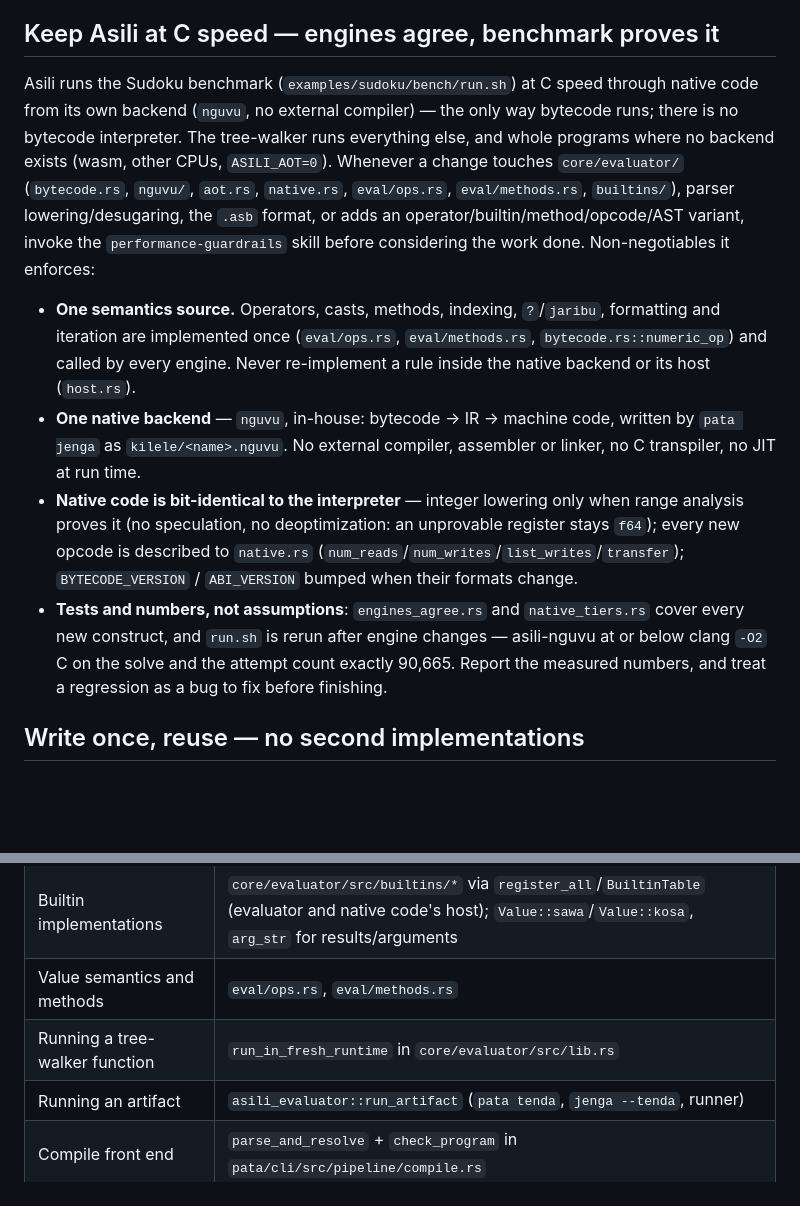
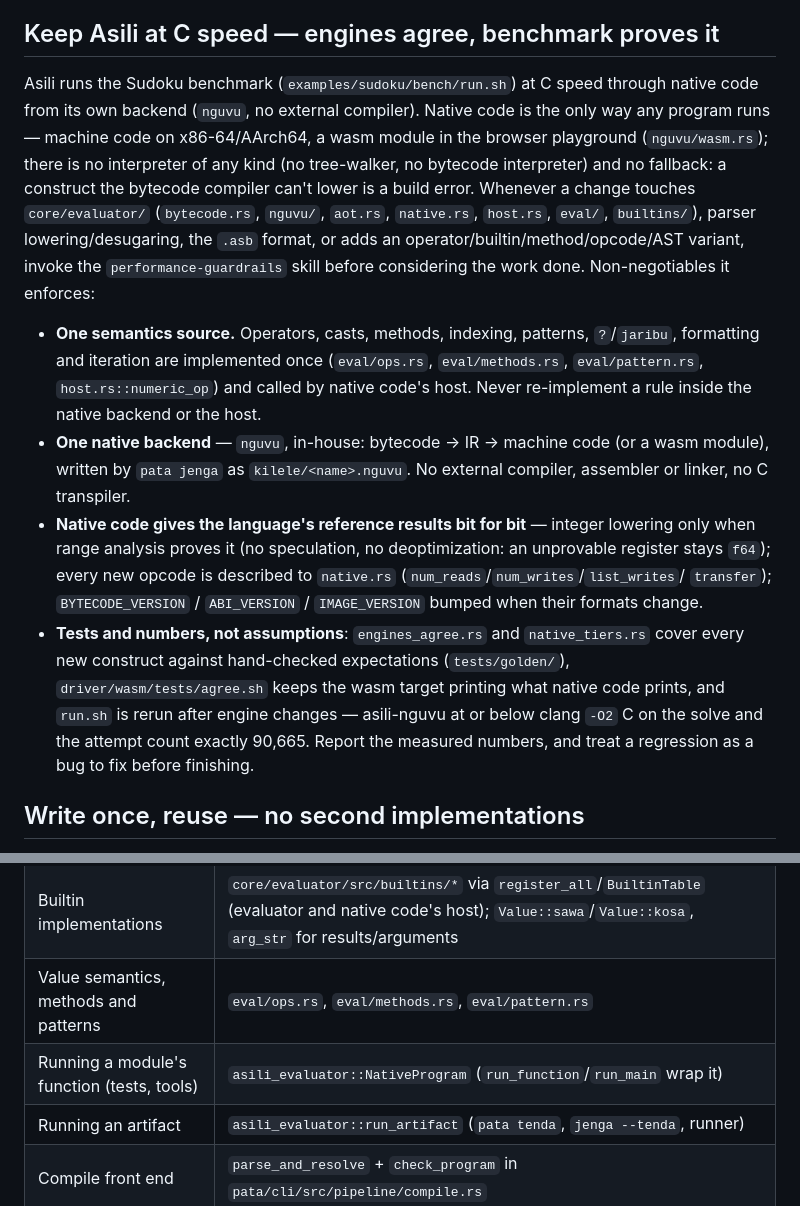
Before and after one commit to victorKariuki/Asili, a Markdown page: CLAUDE.md, 2 parts joined by grey strips. Drawn GitHub-style; blank space fills up the shorter version.

Commit message:
docs: CLAUDE.md and performance guardrails for native code only
No tree-walker, no fallback: the guardrails describe one engine (machine
code, or a wasm module in the browser), golden-file differential tests,
the wasm agreement check, and unsupported constructs as build errors.

```diff
--- a/CLAUDE.md
+++ b/CLAUDE.md
@@ -109,27 +109,32 @@ separate follow-up task.
 ## Keep Asili at C speed — engines agree, benchmark proves it
 
 Asili runs the Sudoku benchmark (`examples/sudoku/bench/run.sh`) at C speed through native
-code from its own backend (`nguvu`, no external compiler) — the only way bytecode runs; there
-is no bytecode interpreter. The tree-walker runs everything else, and whole programs where no
-backend exists (wasm, other CPUs, `ASILI_AOT=0`). Whenever a change
-touches `core/evaluator/` (`bytecode.rs`, `nguvu/`, `aot.rs`, `native.rs`, `eval/ops.rs`, `eval/methods.rs`, `builtins/`), parser lowering/desugaring, the
+code from its own backend (`nguvu`, no external compiler). Native code is the only way any
+program runs — machine code on x86-64/AArch64, a wasm module in the browser playground
+(`nguvu/wasm.rs`); there is no interpreter of any kind (no tree-walker, no bytecode
+interpreter) and no fallback: a construct the bytecode compiler can't lower is a build error.
+Whenever a change
+touches `core/evaluator/` (`bytecode.rs`, `nguvu/`, `aot.rs`, `native.rs`, `host.rs`, `eval/`, `builtins/`), parser lowering/desugaring, the
 `.asb` format, or adds an operator/builtin/method/opcode/AST variant, invoke the
 `performance-guardrails` skill before considering the work done. Non-negotiables it enforces:
 
-- **One semantics source.** Operators, casts, methods, indexing, `?`/`jaribu`, formatting and
-  iteration are implemented once (`eval/ops.rs`, `eval/methods.rs`, `bytecode.rs::numeric_op`)
-  and called by every engine. Never re-implement a rule inside the native backend or its host (`host.rs`).
-- **One native backend** — `nguvu`, in-house: bytecode → IR → machine code, written by
-  `pata jenga` as `kilele/<name>.nguvu`. No external compiler, assembler or linker, no C
-  transpiler, no JIT at run time.
-- **Native code is bit-identical to the interpreter** — integer lowering only when range
-  analysis proves it (no speculation, no deoptimization: an unprovable register stays `f64`); every new opcode is described to
-  `native.rs` (`num_reads`/`num_writes`/`list_writes`/`transfer`); `BYTECODE_VERSION` /
-  `ABI_VERSION` bumped when their formats change.
+- **One semantics source.** Operators, casts, methods, indexing, patterns, `?`/`jaribu`,
+  formatting and iteration are implemented once (`eval/ops.rs`, `eval/methods.rs`,
+  `eval/pattern.rs`, `host.rs::numeric_op`) and called by native code's host. Never
+  re-implement a rule inside the native backend or the host.
+- **One native backend** — `nguvu`, in-house: bytecode → IR → machine code (or a wasm module),
+  written by `pata jenga` as `kilele/<name>.nguvu`. No external compiler, assembler or linker,
+  no C transpiler.
+- **Native code gives the language's reference results bit for bit** — integer lowering only
+  when range analysis proves it (no speculation, no deoptimization: an unprovable register stays
+  `f64`); every new opcode is described to `native.rs` (`num_reads`/`num_writes`/`list_writes`/
+  `transfer`); `BYTECODE_VERSION` / `ABI_VERSION` / `IMAGE_VERSION` bumped when their formats
+  change.
 - **Tests and numbers, not assumptions**: `engines_agree.rs` and `native_tiers.rs` cover every
-  new construct, and `run.sh` is rerun after engine changes — asili-nguvu at or below clang
-  `-O2` C on the solve and the attempt count exactly 90,665. Report the measured numbers, and treat a regression as a
-  bug to fix before finishing.
+  new construct against hand-checked expectations (`tests/golden/`), `driver/wasm/tests/agree.sh`
+  keeps the wasm target printing what native code prints, and `run.sh` is rerun after engine
+  changes — asili-nguvu at or below clang `-O2` C on the solve and the attempt count exactly
+  90,665. Report the measured numbers, and treat a regression as a bug to fix before finishing.
 
 ## Write once, reuse — no second implementations
 
@@ -145,8 +150,8 @@ the change. The current single sources:
 | Expression-tree shape | `Expr::children` / `Expr::map_children` in `core/parser/src/ast.rs`; `Exprs::descendants` to visit a whole expression; `Block::map_expr_roots` for every expression a block holds (lint, LSP, parser checks, module merging) |
 | Builtin signatures | `core/parser/src/builtins.rs` export tables (analyzer, LSP completion); `BUILTIN_MODULE_NAMES` for the module whitelist |
 | Builtin implementations | `core/evaluator/src/builtins/*` via `register_all`/`BuiltinTable` (evaluator and native code's host); `Value::sawa`/`Value::kosa`, `arg_str` for results/arguments |
-| Value semantics and methods | `eval/ops.rs`, `eval/methods.rs` |
-| Running a tree-walker function | `run_in_fresh_runtime` in `core/evaluator/src/lib.rs` |
+| Value semantics, methods and patterns | `eval/ops.rs`, `eval/methods.rs`, `eval/pattern.rs` |
+| Running a module's function (tests, tools) | `asili_evaluator::NativeProgram` (`run_function`/`run_main` wrap it) |
 | Running an artifact | `asili_evaluator::run_artifact` (`pata tenda`, `jenga --tenda`, runner) |
 | Compile front end | `parse_and_resolve` + `check_program` in `pata/cli/src/pipeline/compile.rs` |
 | Finding `pata.toml` / reading tool sections | the `pata-config` crate |
```
Also changed, not shown: 1 other file.
